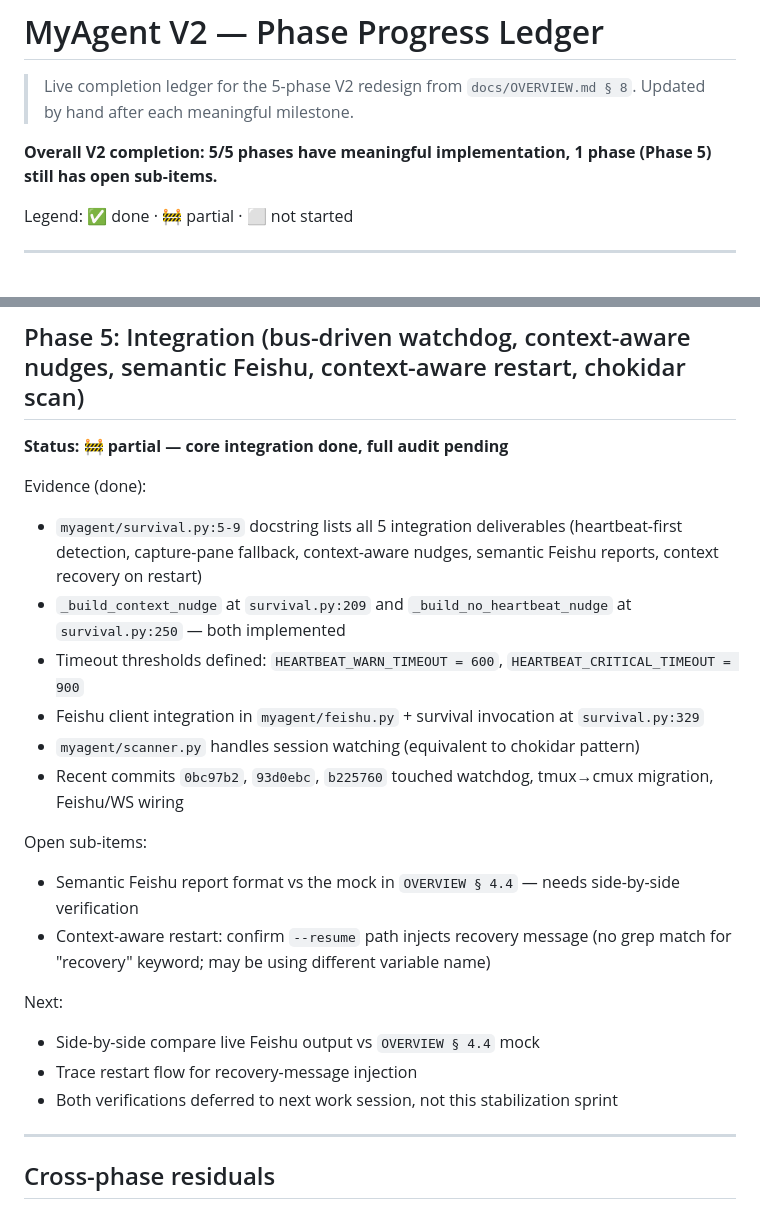
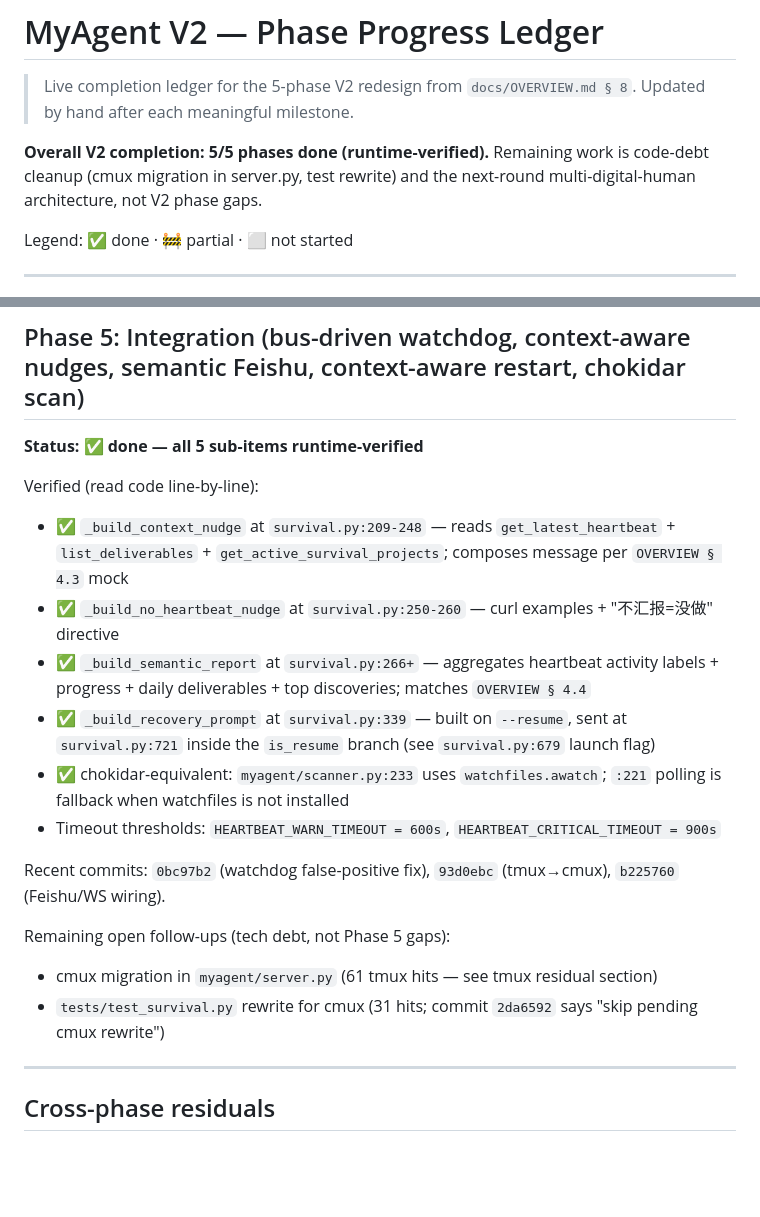
Before and after one commit to xmqywx/Evolve, a Markdown page: docs/PROGRESS.md, 2 parts joined by grey strips. Drawn GitHub-style; blank space fills up the shorter version.

```diff
--- a/docs/PROGRESS.md
+++ b/docs/PROGRESS.md
@@ -3,7 +3,7 @@
 > Live completion ledger for the 5-phase V2 redesign from `docs/OVERVIEW.md § 8`.
 > Updated by hand after each meaningful milestone.
 
-**Overall V2 completion: 5/5 phases have meaningful implementation, 1 phase (Phase 5) still has open sub-items.**
+**Overall V2 completion: 5/5 phases done (runtime-verified).** Remaining work is code-debt cleanup (cmux migration in server.py, test rewrite) and the next-round multi-digital-human architecture, not V2 phase gaps.
 
 Legend: ✅ done · 🚧 partial · ⬜ not started
 
@@ -67,24 +67,21 @@ Next:
 
 ## Phase 5: Integration (bus-driven watchdog, context-aware nudges, semantic Feishu, context-aware restart, chokidar scan)
 
-**Status: 🚧 partial — core integration done, full audit pending**
+**Status: ✅ done — all 5 sub-items runtime-verified**
 
-Evidence (done):
-- `myagent/survival.py:5-9` docstring lists all 5 integration deliverables (heartbeat-first detection, capture-pane fallback, context-aware nudges, semantic Feishu reports, context recovery on restart)
-- `_build_context_nudge` at `survival.py:209` and `_build_no_heartbeat_nudge` at `survival.py:250` — both implemented
-- Timeout thresholds defined: `HEARTBEAT_WARN_TIMEOUT = 600`, `HEARTBEAT_CRITICAL_TIMEOUT = 900`
-- Feishu client integration in `myagent/feishu.py` + survival invocation at `survival.py:329`
-- `myagent/scanner.py` handles session watching (equivalent to chokidar pattern)
-- Recent commits `0bc97b2`, `93d0ebc`, `b225760` touched watchdog, tmux→cmux migration, Feishu/WS wiring
+Verified (read code line-by-line):
+- ✅ `_build_context_nudge` at `survival.py:209-248` — reads `get_latest_heartbeat` + `list_deliverables` + `get_active_survival_projects`; composes message per `OVERVIEW § 4.3` mock
+- ✅ `_build_no_heartbeat_nudge` at `survival.py:250-260` — curl examples + "不汇报=没做" directive
+- ✅ `_build_semantic_report` at `survival.py:266+` — aggregates heartbeat activity labels + progress + daily deliverables + top discoveries; matches `OVERVIEW § 4.4`
+- ✅ `_build_recovery_prompt` at `survival.py:339` — built on `--resume`, sent at `survival.py:721` inside the `is_resume` branch (see `survival.py:679` launch flag)
+- ✅ chokidar-equivalent: `myagent/scanner.py:233` uses `watchfiles.awatch`; `:221` polling is fallback when watchfiles is not installed
+- Timeout thresholds: `HEARTBEAT_WARN_TIMEOUT = 600s`, `HEARTBEAT_CRITICAL_TIMEOUT = 900s`
 
-Open sub-items:
-- Semantic Feishu report format vs the mock in `OVERVIEW § 4.4` — needs side-by-side verification
-- Context-aware restart: confirm `--resume` path injects recovery message (no grep match for "recovery" keyword; may be using different variable name)
+Recent commits: `0bc97b2` (watchdog false-positive fix), `93d0ebc` (tmux→cmux), `b225760` (Feishu/WS wiring).
 
-Next:
-- Side-by-side compare live Feishu output vs `OVERVIEW § 4.4` mock
-- Trace restart flow for recovery-message injection
-- Both verifications deferred to next work session, not this stabilization sprint
+Remaining open follow-ups (tech debt, not Phase 5 gaps):
+- cmux migration in `myagent/server.py` (61 tmux hits — see tmux residual section)
+- `tests/test_survival.py` rewrite for cmux (31 hits; commit `2da6592` says "skip pending cmux rewrite")
 
 ---
 
```
Also changed, not shown: docs/OVERVIEW.md (+49 -26 lines).
